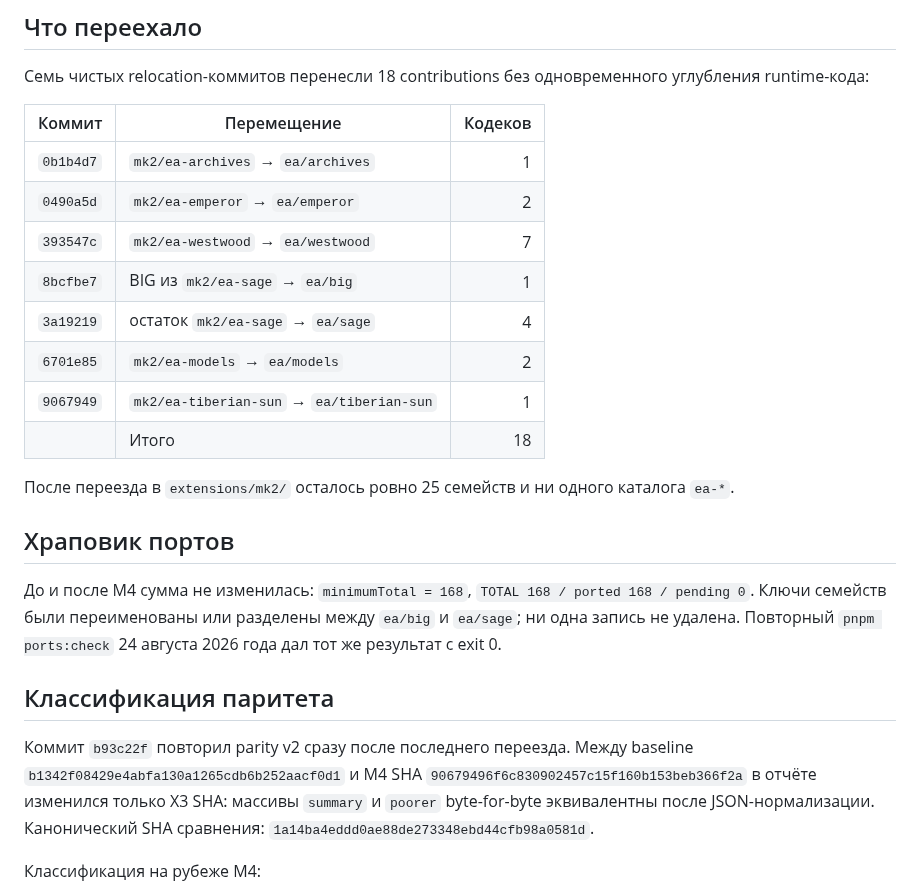
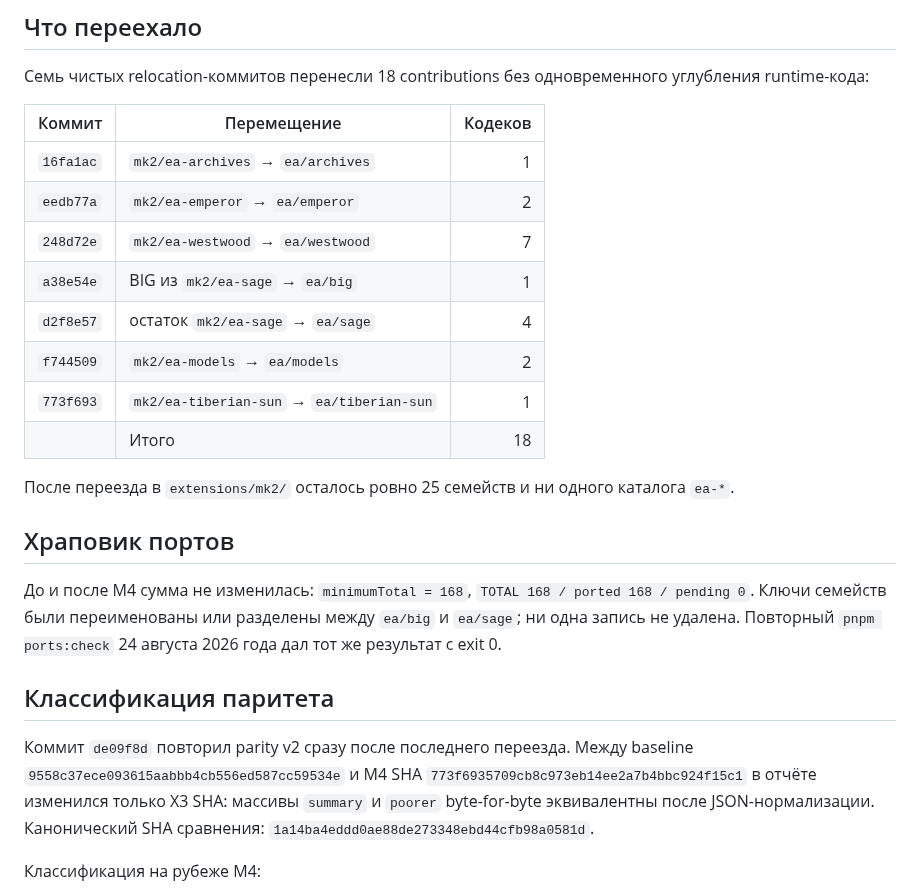
Before and after one commit to hometlt/ModKit, a Markdown page: REPORT_SOL_BLOCK8_M4_EA_RELOCATION_2026-08-24.md, the part around the change. Rendered like a GitHub page.

Commit message:
docs: refresh Block 8 history references
Co-Authored-By: Claude Sol <noreply@anthropic.com>

```diff
--- a/REPORT_SOL_BLOCK8_M4_EA_RELOCATION_2026-08-24.md
+++ b/REPORT_SOL_BLOCK8_M4_EA_RELOCATION_2026-08-24.md
@@ -11,13 +11,13 @@ runtime-кода:
 
 | Коммит    | Перемещение                               | Кодеков |
 | --------- | ----------------------------------------- | ------: |
-| `0b1b4d7` | `mk2/ea-archives` → `ea/archives`         |       1 |
-| `0490a5d` | `mk2/ea-emperor` → `ea/emperor`           |       2 |
-| `393547c` | `mk2/ea-westwood` → `ea/westwood`         |       7 |
-| `8bcfbe7` | BIG из `mk2/ea-sage` → `ea/big`           |       1 |
-| `3a19219` | остаток `mk2/ea-sage` → `ea/sage`         |       4 |
-| `6701e85` | `mk2/ea-models` → `ea/models`             |       2 |
-| `9067949` | `mk2/ea-tiberian-sun` → `ea/tiberian-sun` |       1 |
+| `16fa1ac` | `mk2/ea-archives` → `ea/archives`         |       1 |
+| `eedb77a` | `mk2/ea-emperor` → `ea/emperor`           |       2 |
+| `248d72e` | `mk2/ea-westwood` → `ea/westwood`         |       7 |
+| `a38e54e` | BIG из `mk2/ea-sage` → `ea/big`           |       1 |
+| `d2f8e57` | остаток `mk2/ea-sage` → `ea/sage`         |       4 |
+| `f744509` | `mk2/ea-models` → `ea/models`             |       2 |
+| `773f693` | `mk2/ea-tiberian-sun` → `ea/tiberian-sun` |       1 |
 |           | Итого                                     |      18 |
 
 После переезда в `extensions/mk2/` осталось ровно 25 семейств и ни одного каталога `ea-*`.
@@ -30,9 +30,9 @@ runtime-кода:
 
 ## Классификация паритета
 
-Коммит `b93c22f` повторил parity v2 сразу после последнего переезда. Между baseline
-`b1342f08429e4abfa130a1265cdb6b252aacf0d1` и M4 SHA
-`90679496f6c830902457c15f160b153beb366f2a` в отчёте изменился только X3 SHA: массивы `summary` и
+Коммит `de09f8d` повторил parity v2 сразу после последнего переезда. Между baseline
+`9558c37ece093615aabbb4cb556ed587cc59534e` и M4 SHA
+`773f6935709cb8c973eb14ee2a7b4bbc924f15c1` в отчёте изменился только X3 SHA: массивы `summary` и
 `poorer` byte-for-byte эквивалентны после JSON-нормализации. Канонический SHA сравнения:
 `1a14ba4eddd0ae88de273348ebd44cfb98a0581d`.
 
```
